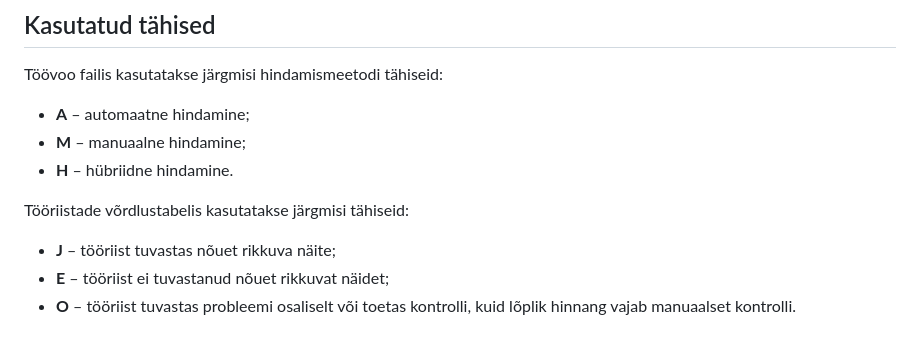
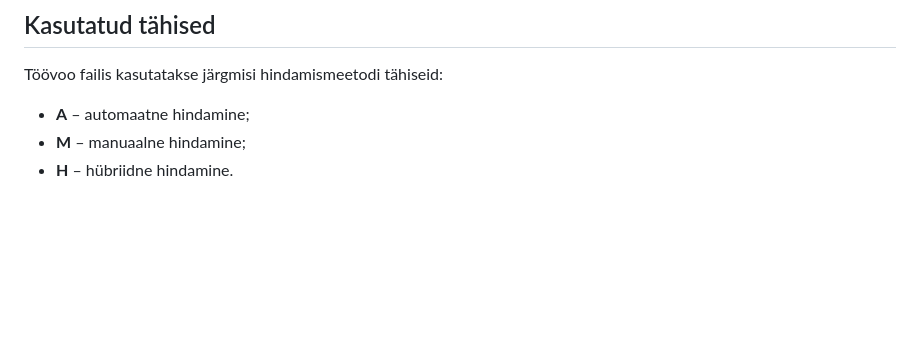
Before and after one commit to TLU-HK-RIF23-AndreE/Ligipaasetavuse-hindamise-raamistik, a Markdown page: README.md, the part around the change. Drawn GitHub-style; blank space fills up the shorter version.

Commit message:
README uuendamine.

```diff
--- a/README.md
+++ b/README.md
@@ -62,9 +62,3 @@ Töövoo failis kasutatakse järgmisi hindamismeetodi tähiseid:
 - **A** – automaatne hindamine;
 - **M** – manuaalne hindamine;
 - **H** – hübriidne hindamine.
-
-Tööriistade võrdlustabelis kasutatakse järgmisi tähiseid:
-
-- **J** – tööriist tuvastas nõuet rikkuva näite;
-- **E** – tööriist ei tuvastanud nõuet rikkuvat näidet;
-- **O** – tööriist tuvastas probleemi osaliselt või toetas kontrolli, kuid lõplik hinnang vajab manuaalset kontrolli.
```
